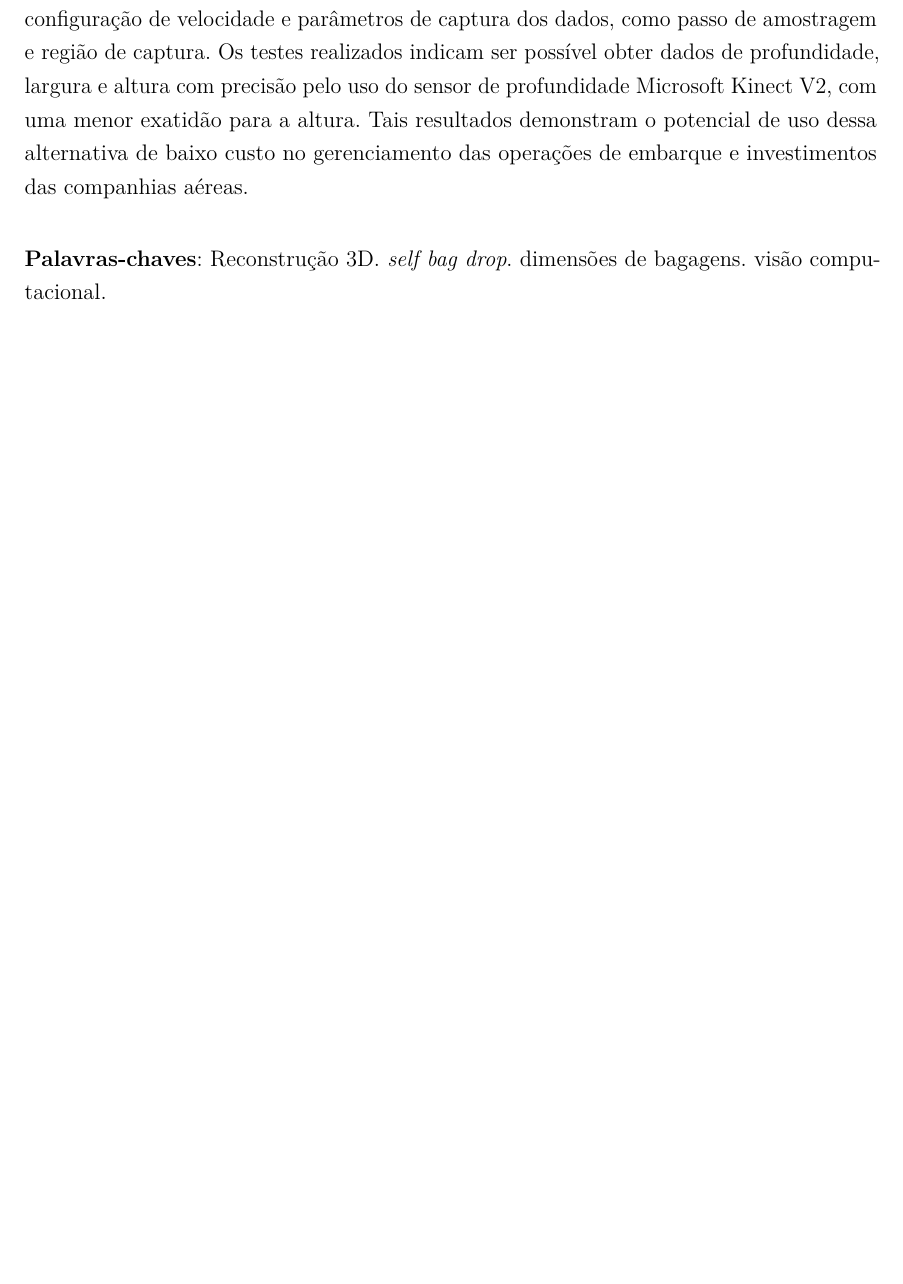
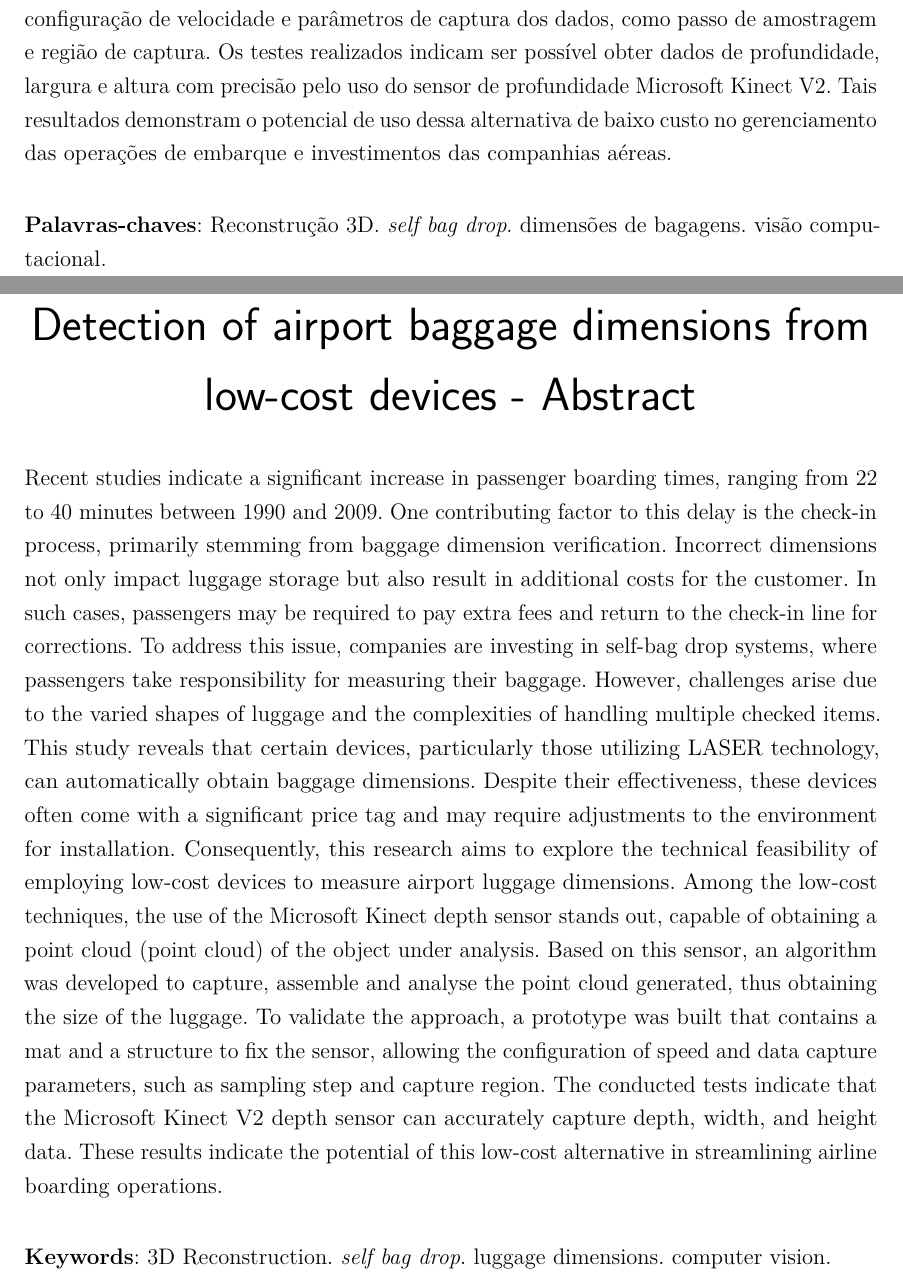
Before and after one commit to Vitor0534/Documento-de-Dissertacao, a LaTeX thesis (main.tex, which reads conteudos/capas_listas_siglas.tex): part of page 6 of 75 before the commit and two parts of pages 6 and 7 of 76 after it, the two joined at a grey line, cut so that both start at the same text, the shorter picture padded with empty space. Compiled offline with pdfLaTeX.

Commit message:
doc: adicionando abstract em inglês

```diff
--- a/conteudos/capas_listas_siglas.tex
+++ b/conteudos/capas_listas_siglas.tex
@@ -93,7 +93,7 @@ Estudos recentes mostram um aumento significativo no tempo de embarque de passag
 Para amenizar o problema, empresas estão investindo em \textit{self bag drop}. Nessa lógica, o passageiro fica responsável pelas medidas. Entretanto, pode-se gerar erros devido ao formato da bagagem e a complexidade de lidar com objetos despachados em conjunto. O presente trabalho constatou que alguns dispositivos conseguem obter automaticamente as dimensões de objetos/bagagens, em especial equipamentos baseados na tecnologia a LASER. Contudo, são equipamentos com preços expressivos e que comumente requerem uma instrumentação e modificação do ambiente para sua instalação. Com isso, esta pesquisa busca investigar a viabilidade técnica de se utilizar dispositivos de baixo custo na obtenção das dimensões de bagagens aeroportuárias.
 Dentre as técnicas de baixo custo, destaca-se o uso do sensor de profundidade Microsoft Kinect, capaz de obter uma nuvem de pontos (\textit{point cloud}) do objeto em análise. Com base neste sensor, desenvolveu-se um algoritmo para capturar, montar e analisar a \textit{point cloud} gerada, obtendo assim a dimensão da bagagem.
 Para validar a abordagem, foi construído um protótipo que contém uma esteira e uma estrutura para fixar o sensor, permitindo a configuração de velocidade e parâmetros de captura dos dados, como passo de amostragem e região de captura.
-Os testes realizados indicam ser possível obter dados de profundidade, largura e altura com precisão pelo uso do sensor de profundidade Microsoft Kinect V2, com uma menor exatidão para a altura. Tais resultados demonstram o potencial de uso dessa alternativa de baixo custo no gerenciamento das operações de embarque e investimentos das companhias aéreas.
+Os testes realizados indicam ser possível obter dados de profundidade, largura e altura com precisão pelo uso do sensor de profundidade Microsoft Kinect V2. Tais resultados demonstram o potencial de uso dessa alternativa de baixo custo no gerenciamento das operações de embarque e investimentos das companhias aéreas.
 
 
     \vspace{\onelineskip}
@@ -115,3 +106,17 @@ Os testes realizados indicam ser possível obter dados de profundidade, largura
+\begin{resumo}[Detection of airport baggage dimensions from low-cost devices - Abstract]
+    \begin{otherlanguage*}{English}
+
+        Recent studies indicate a significant increase in passenger boarding times, ranging from 22 to 40 minutes between 1990 and 2009. One contributing factor to this delay is the check-in process, primarily stemming from baggage dimension verification. Incorrect dimensions not only impact luggage storage but also result in additional costs for the customer. In such cases, passengers may be required to pay extra fees and return to the check-in line for corrections.
+        To address this issue, companies are investing in self-bag drop systems, where passengers take responsibility for measuring their baggage. However, challenges arise due to the varied shapes of luggage and the complexities of handling multiple checked items. This study reveals that certain devices, particularly those utilizing LASER technology, can automatically obtain baggage dimensions. Despite their effectiveness, these devices often come with a significant price tag and may require adjustments to the environment for installation. Consequently, this research aims to explore the technical feasibility of employing low-cost devices to measure airport luggage dimensions.
+        Among the low-cost techniques, the use of the Microsoft Kinect depth sensor stands out, capable of obtaining a point cloud (point cloud) of the object under analysis. Based on this sensor, an algorithm was developed to capture, assemble and analyse the point cloud generated, thus obtaining the size of the luggage.
+        To validate the approach, a prototype was built that contains a mat and a structure to fix the sensor, allowing the configuration of speed and data capture parameters, such as sampling step and capture region.
+        The conducted tests indicate that the Microsoft Kinect V2 depth sensor can accurately capture depth, width, and height data. These results indicate the potential of this low-cost alternative in streamlining airline boarding operations.
+
+       \vspace{\onelineskip}
+       \noindent
+       \textbf{Keywords}: 3D Reconstruction. \textit{self bag drop}. luggage dimensions. computer vision.
+    \end{otherlanguage*}
+\end{resumo}
 
 
 \pdfbookmark[0]{\listfigurename}{lof}
```
Also changed, not shown: conteudos/capas_listas_siglas.tex (11 more changed lines).
